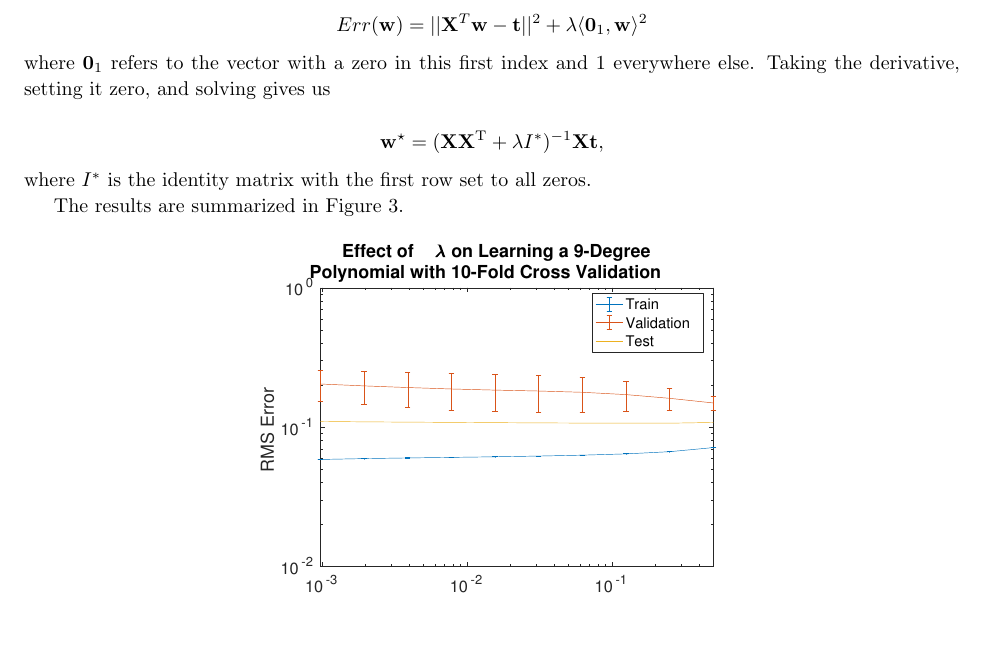
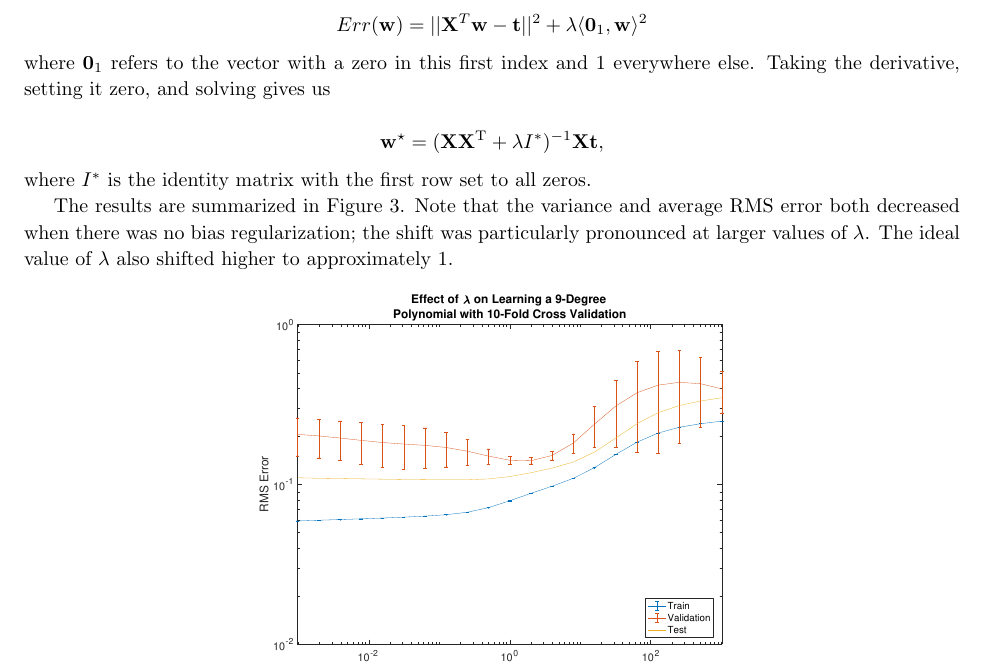
Before and after one commit to ZaydH/cmps242, a LaTeX problem sheet (homeworks/hw01/tex/hw01.tex): part of page 5 of 5, cut so that both start at the same text, the shorter picture padded with empty space. Compiled offline with pdfLaTeX.

Commit message:
Remaking the without bias images. Adding a small explanation at the end of the without bias section.

```diff
--- a/homeworks/hw01/tex/hw01.tex
+++ b/homeworks/hw01/tex/hw01.tex
@@ -188,7 +188,7 @@ where $\mathbf{0}_{1}$ refers to the vector with a zero in this first index and
 \noindent
 where $I^{*}$ is the identity matrix with the first row set to all zeros.
 
-The results are summarized in Figure~\ref{fig:withoutbias}.
+The results are summarized in Figure~\ref{fig:withoutbias}.  Note that the variance and average RMS error both decreased when there was no bias regularization; the shift was particularly pronounced at larger values of~$\lambda$.  The ideal value of~$\lambda$ also shifted higher to approximately~$1$.
 
 \begin{figure*}[h]
 \centering
```
Also changed, not shown: homeworks/hw01/tex/img/lambda_sweep_without_bias.pdf, homeworks/hw01/tex/img/without_bias_comparison.pdf, 1 other file.
